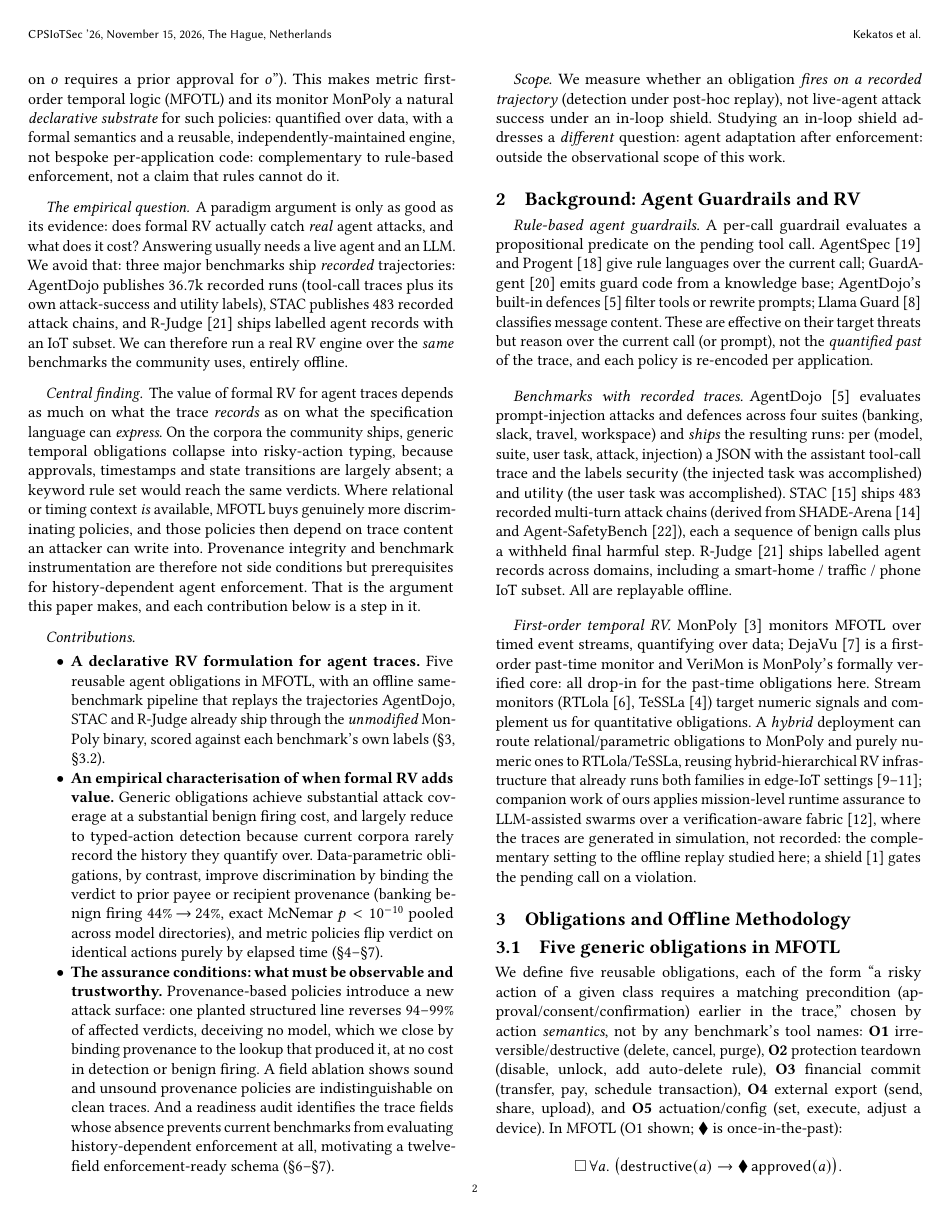
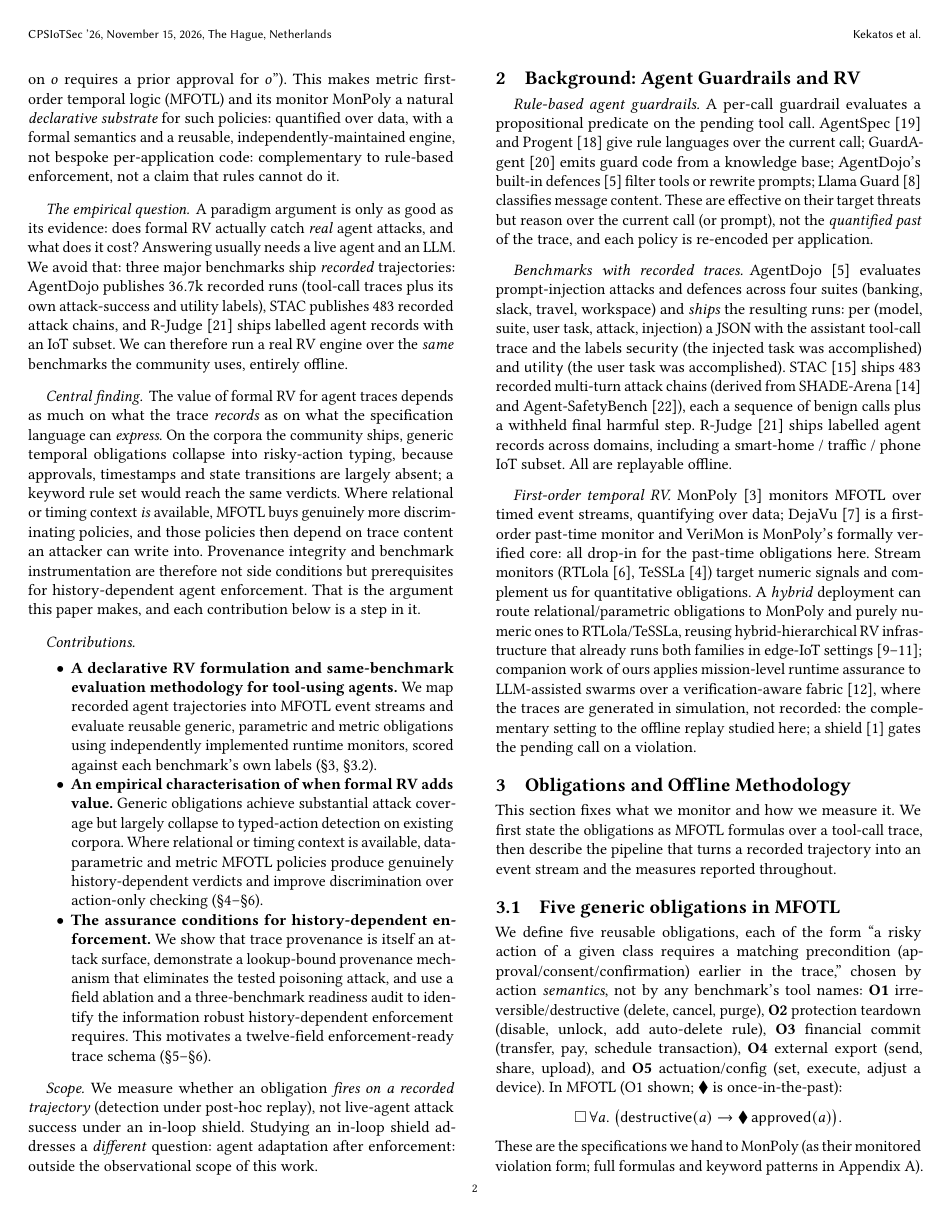
Before and after one commit to nikos-kekatos/formal-rv-tool-using-llm-agents, a LaTeX paper (paper/paper.tex): page 2 of 12. Compiled offline with pdfLaTeX.

Commit message:
Simplify the three contributions, merge Results with Parametric, and cut a duplicated caveat
Contributions, per review feedback:
- Bullet 1 no longer leads with "five reusable obligations". The paper explicitly shows
  those collapse to action typing, so presenting them as the primary technical novelty
  worked against it. It now claims the formulation and the same-benchmark evaluation
  methodology, covering generic, parametric and metric obligations.
- Bullet 2 keeps the contrast and drops the evidence. The 44%->24% and the McNemar
  p-value belonged in the abstract and Results, not in a bullet the reader is meant to
  remember.
- Bullet 3 keeps its umbrella (assurance conditions) and loses the implementation
  detail, so it reads as a contribution instead of a miniature results section.

Structure: Results absorbs the parametric section, giving 4.1 generic and 4.2
parametric. Eleven body sections are now seven. This also retires the title "the
Centrepiece", which sat badly next to the section showing that centrepiece is 94-99%
defeatable.

Every merged section now opens with a lead-in paragraph, so no \section is immediately
followed by a \subsection.

Repetition: the central finding was stated in full in five places. The Results caveat
block, which duplicated the readiness section most closely, is cut by a third and now
points forward to it. The readiness section keeps the full statement, since that is
where the argument belongs.

Co-Authored-By: Claude Opus 5 (1M context) <noreply@anthropic.com>

```diff
--- a/paper/paper.tex
+++ b/paper/paper.tex
@@ -211,28 +211,23 @@ makes, and each contribution below is a step in it.
 
 \paragraph{Contributions}
 \begin{itemize}
-\item \textbf{A declarative RV formulation for agent traces.} Five reusable agent
-      obligations in MFOTL, with an offline same-benchmark pipeline that replays the
-      trajectories AgentDojo, STAC and R-Judge already ship through the
-      \emph{unmodified} MonPoly binary, scored against each benchmark's own labels
-      (\S\ref{sec:oblig}, \S\ref{sec:method}).
+\item \textbf{A declarative RV formulation and same-benchmark evaluation methodology
+      for tool-using agents.} We map recorded agent trajectories into MFOTL event
+      streams and evaluate reusable generic, parametric and metric obligations using
+      independently implemented runtime monitors, scored against each benchmark's own
+      labels (\S\ref{sec:oblig}, \S\ref{sec:method}).
 \item \textbf{An empirical characterisation of when formal RV adds value.} Generic
-      obligations achieve substantial attack coverage at a substantial benign firing
-      cost, and largely reduce to typed-action detection because current corpora rarely
-      record the history they quantify over. Data-parametric obligations, by contrast,
-      improve discrimination by binding the verdict to prior payee or recipient
-      provenance (banking benign firing $44\%\!\to\!24\%$, exact McNemar $p<10^{-10}$
-      pooled across model directories), and metric policies flip verdict on identical
-      actions purely by elapsed time (\S\ref{sec:results}--\S\ref{sec:gap}).
-\item \textbf{The assurance conditions: what must be observable and trustworthy.}
-      Provenance-based policies introduce a new attack surface: one planted
-      structured line reverses $94$--$99\%$ of affected verdicts, deceiving no model,
-      which we close by binding provenance to the lookup that produced it, at no cost in
-      detection or benign firing. A field ablation shows sound and unsound provenance
-      policies are indistinguishable on clean traces. And a readiness audit identifies
-      the trace fields whose absence prevents current benchmarks from evaluating
-      history-dependent enforcement at all, motivating a twelve-field enforcement-ready
-      schema (\S\ref{sec:canon}--\S\ref{sec:gap}).
+      obligations achieve substantial attack coverage but largely collapse to
+      typed-action detection on existing corpora. Where relational or timing context is
+      available, data-parametric and metric MFOTL policies produce genuinely
+      history-dependent verdicts and improve discrimination over action-only checking
+      (\S\ref{sec:results}--\S\ref{sec:gap}).
+\item \textbf{The assurance conditions for history-dependent enforcement.} We show that
+      trace provenance is itself an attack surface, demonstrate a lookup-bound
+      provenance mechanism that eliminates the tested poisoning attack, and use a field
+      ablation and a three-benchmark readiness audit to identify the information robust
+      history-dependent enforcement requires. This motivates a twelve-field
+      enforcement-ready trace schema (\S\ref{sec:canon}--\S\ref{sec:gap}).
 \end{itemize}
 
 \paragraph{Scope} We measure whether an obligation \emph{fires on a recorded
@@ -283,6 +278,11 @@ shield~\cite{shielding2018} gates the pending call on a violation.
 % ============================================================================
 \section{Obligations and Offline Methodology}
 \label{sec:oblig}
+
+This section fixes what we monitor and how we measure it. We first state the obligations
+as MFOTL formulas over a tool-call trace, then describe the pipeline that turns a
+recorded trajectory into an event stream and the measures reported throughout.
+
 \subsection{Five generic obligations in MFOTL}
 
 We define five reusable obligations, each of the form ``a risky action of a given
```
Also changed, not shown: paper/paper.pdf, paper/paper.tex (41 more changed lines).
